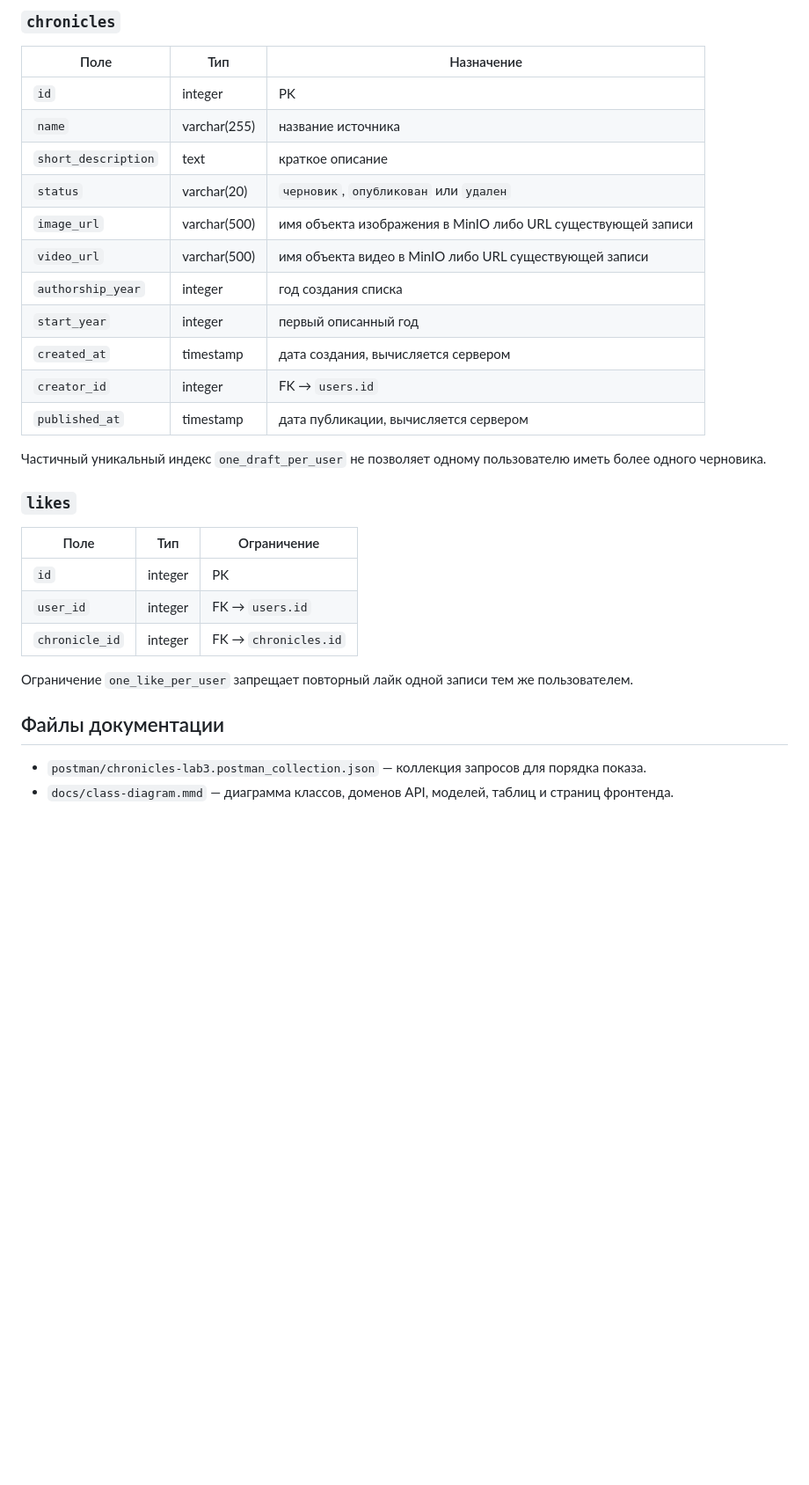
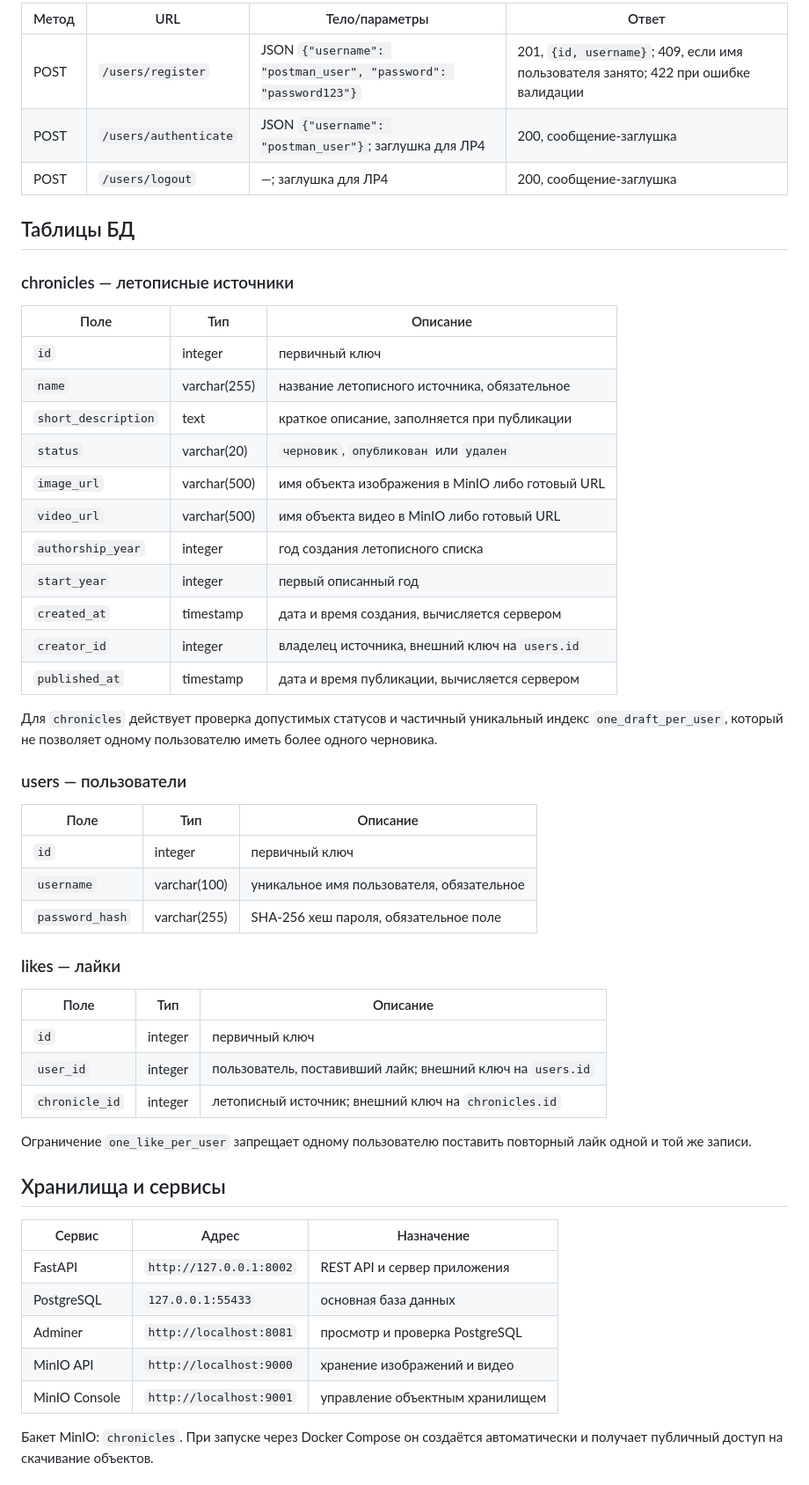
Before and after one commit to DmitryGoose/chronicles-citation-backend, a Markdown page: README.md, the part around one of its changes. Shown at 88% size. GitHub-like rendering; blank space fills up the shorter version.

```diff
--- a/README.md
+++ b/README.md
@@ -39,33 +47,57 @@
 
-### `chronicles`
+| Метод | URL | Тело/параметры | Ответ |
+| --- | --- | --- | --- |
+| POST | `/users/register` | JSON `{"username": "postman_user", "password": "password123"}` | 201, `{id, username}`; 409, если имя пользователя занято; 422 при ошибке валидации |
+| POST | `/users/authenticate` | JSON `{"username": "postman_user"}`; заглушка для ЛР4 | 200, сообщение-заглушка |
+| POST | `/users/logout` | —; заглушка для ЛР4 | 200, сообщение-заглушка |
 
-| Поле | Тип | Назначение |
-|---|---|---|
-| `id` | integer | PK |
-| `name` | varchar(255) | название источника |
-| `short_description` | text | краткое описание |
+## Таблицы БД
+
+### chronicles — летописные источники
+
+| Поле | Тип | Описание |
+| --- | --- | --- |
+| `id` | integer | первичный ключ |
+| `name` | varchar(255) | название летописного источника, обязательное |
+| `short_description` | text | краткое описание, заполняется при публикации |
 | `status` | varchar(20) | `черновик`, `опубликован` или `удален` |
-| `image_url` | varchar(500) | имя объекта изображения в MinIO либо URL существующей записи |
-| `video_url` | varchar(500) | имя объекта видео в MinIO либо URL существующей записи |
-| `authorship_year` | integer | год создания списка |
+| `image_url` | varchar(500) | имя объекта изображения в MinIO либо готовый URL |
+| `video_url` | varchar(500) | имя объекта видео в MinIO либо готовый URL |
+| `authorship_year` | integer | год создания летописного списка |
 | `start_year` | integer | первый описанный год |
-| `created_at` | timestamp | дата создания, вычисляется сервером |
-| `creator_id` | integer | FK → `users.id` |
-| `published_at` | timestamp | дата публикации, вычисляется сервером |
+| `created_at` | timestamp | дата и время создания, вычисляется сервером |
+| `creator_id` | integer | владелец источника, внешний ключ на `users.id` |
+| `published_at` | timestamp | дата и время публикации, вычисляется сервером |
 
-Частичный уникальный индекс `one_draft_per_user` не позволяет одному пользователю иметь более одного черновика.
+Для `chronicles` действует проверка допустимых статусов и частичный уникальный индекс `one_draft_per_user`, который не позволяет одному пользователю иметь более одного черновика.
 
-### `likes`
+### users — пользователи
 
-| Поле | Тип | Ограничение |
-|---|---|---|
-| `id` | integer | PK |
-| `user_id` | integer | FK → `users.id` |
-| `chronicle_id` | integer | FK → `chronicles.id` |
+| Поле | Тип | Описание |
+| --- | --- | --- |
+| `id` | integer | первичный ключ |
+| `username` | varchar(100) | уникальное имя пользователя, обязательное |
+| `password_hash` | varchar(255) | SHA-256 хеш пароля, обязательное поле |
 
-Ограничение `one_like_per_user` запрещает повторный лайк одной записи тем же пользователем.
+### likes — лайки
 
-## Файлы документации
+| Поле | Тип | Описание |
+| --- | --- | --- |
+| `id` | integer | первичный ключ |
+| `user_id` | integer | пользователь, поставивший лайк; внешний ключ на `users.id` |
+| `chronicle_id` | integer | летописный источник; внешний ключ на `chronicles.id` |
 
-- `postman/chronicles-lab3.postman_collection.json` — коллекция запросов для порядка показа.
-- `docs/class-diagram.mmd` — диаграмма классов, доменов API, моделей, таблиц и страниц фронтенда.
+Ограничение `one_like_per_user` запрещает одному пользователю поставить повторный лайк одной и той же записи.
+
+## Хранилища и сервисы
+
+| Сервис | Адрес | Назначение |
+| --- | --- | --- |
+| FastAPI | `http://127.0.0.1:8002` | REST API и сервер приложения |
+| PostgreSQL | `127.0.0.1:55433` | основная база данных |
+| Adminer | `http://localhost:8081` | просмотр и проверка PostgreSQL |
+| MinIO API | `http://localhost:9000` | хранение изображений и видео |
+| MinIO Console | `http://localhost:9001` | управление объектным хранилищем |
+
+Бакет MinIO: `chronicles`. При запуске через Docker Compose он создаётся автоматически и получает публичный доступ на скачивание объектов.
+
```
Also changed, not shown: other parts of README.md (+46 -29 lines).
